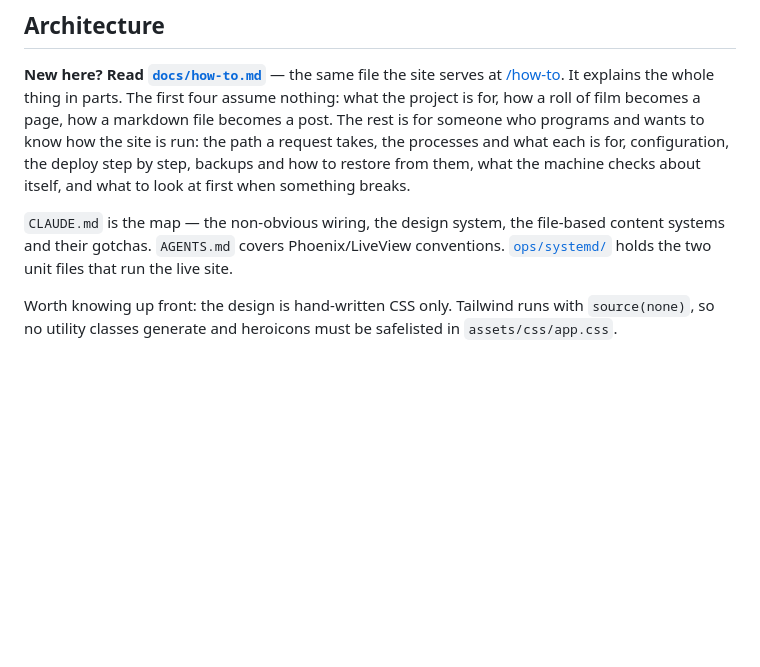
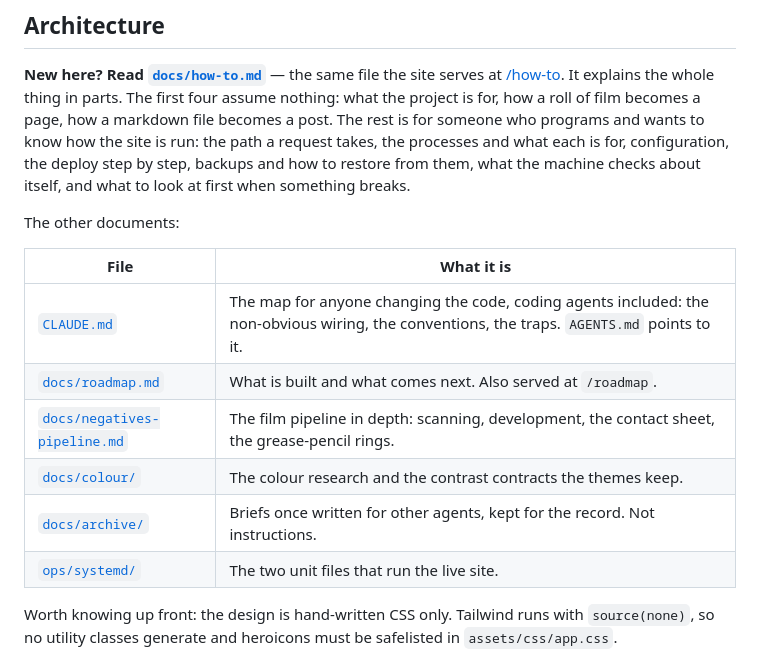
Before and after one commit to cranialcaudal/streetscissors, a Markdown page: README.md, the part around the change. Rendered like a GitHub page; blank space fills up the shorter version.

```diff
--- a/README.md
+++ b/README.md
@@ -69,9 +69,16 @@ the site is run: the path a request takes, the processes and what each is for,
 configuration, the deploy step by step, backups and how to restore from them, what the
 machine checks about itself, and what to look at first when something breaks.
 
-`CLAUDE.md` is the map — the non-obvious wiring, the design system, the file-based content
-systems and their gotchas. `AGENTS.md` covers Phoenix/LiveView conventions.
-[`ops/systemd/`](ops/systemd) holds the two unit files that run the live site.
+The other documents:
+
+| File | What it is |
+|---|---|
+| [`CLAUDE.md`](CLAUDE.md) | The map for anyone changing the code, coding agents included: the non-obvious wiring, the conventions, the traps. `AGENTS.md` points to it. |
+| [`docs/roadmap.md`](docs/roadmap.md) | What is built and what comes next. Also served at `/roadmap`. |
+| [`docs/negatives-pipeline.md`](docs/negatives-pipeline.md) | The film pipeline in depth: scanning, development, the contact sheet, the grease-pencil rings. |
+| [`docs/colour/`](docs/colour) | The colour research and the contrast contracts the themes keep. |
+| [`docs/archive/`](docs/archive) | Briefs once written for other agents, kept for the record. Not instructions. |
+| [`ops/systemd/`](ops/systemd) | The two unit files that run the live site. |
 
 Worth knowing up front: the design is hand-written CSS only. Tailwind runs with
 `source(none)`, so no utility classes generate and heroicons must be safelisted in
```
Also changed, not shown: docs/roadmap.md (+12 -7 lines).
